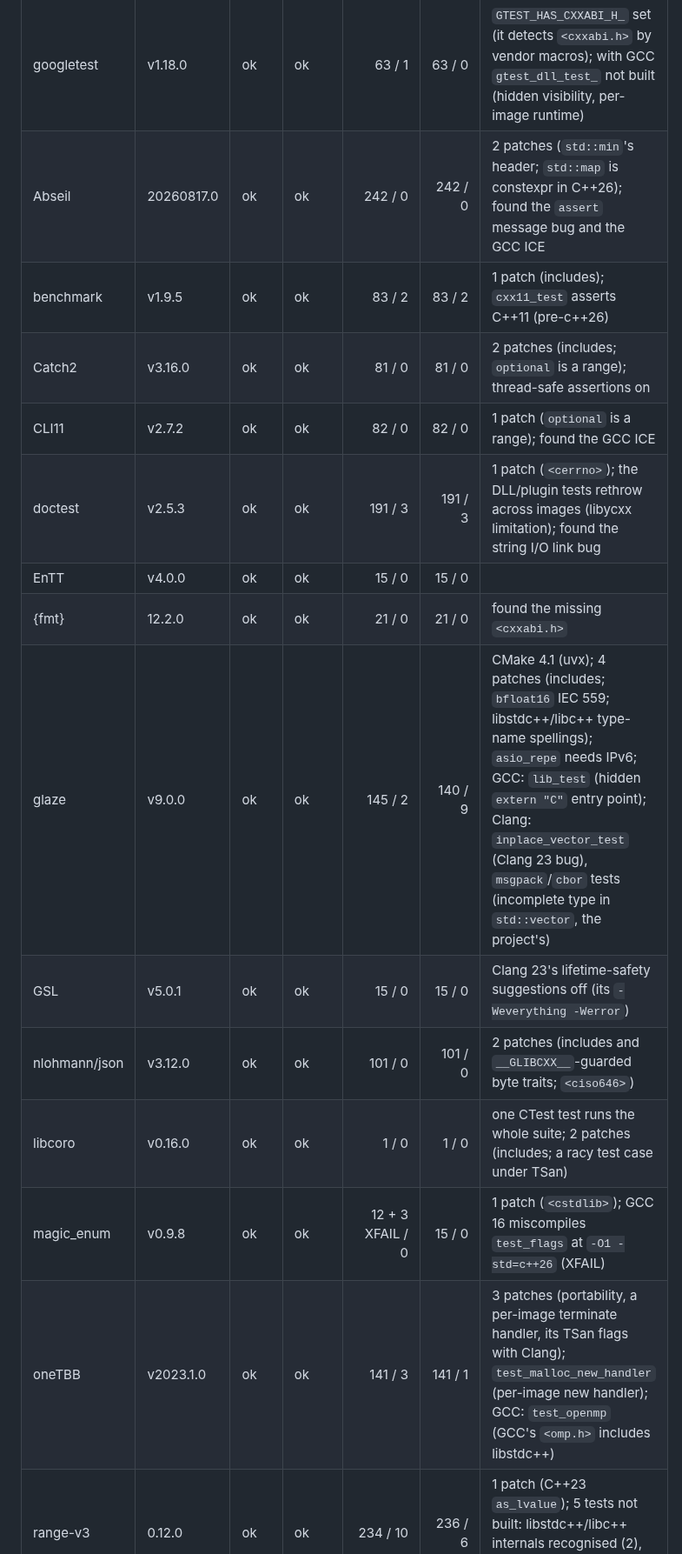
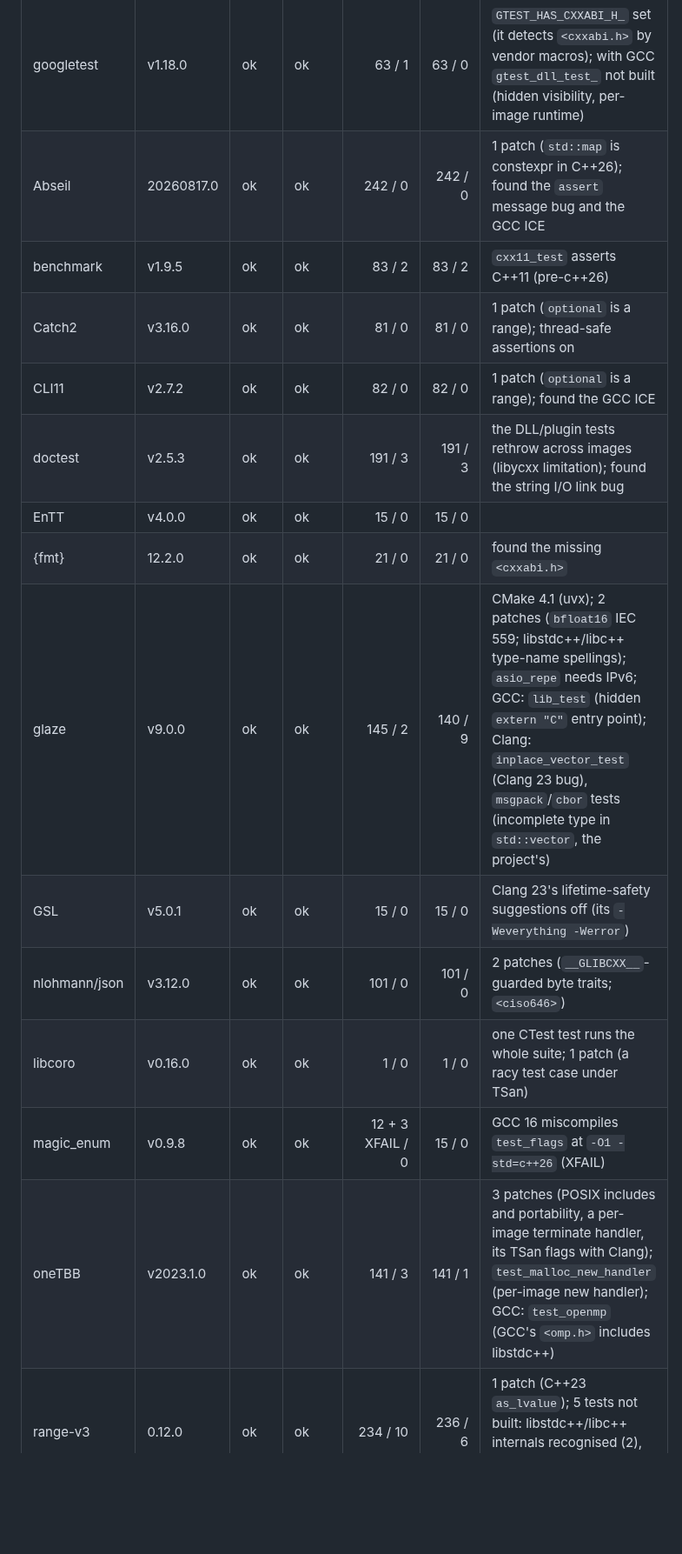
Before and after one commit to yrashk/libycxx, a Markdown page: STATUS.md, the part around one of its changes. Shown at 87% size. Rendered like a GitHub page; blank space fills up the shorter version.

Commit message:
STATUS: transitive includes (patches dropped, open triage items)
Co-Authored-By: Claude Opus 5.5 <noreply@anthropic.com>

```diff
--- a/STATUS.md
+++ b/STATUS.md
@@ -480,17 +482,17 @@ may be a whole suite (spdlog, libcoro, yaml-cpp: one binary each; taskflow: one
 | project | ref | GCC | Clang | tests passed / skipped, GCC | Clang | notes |
 |---|---|---|---|---:|---:|---|
 | googletest | v1.18.0 | ok | ok | 63 / 1 | 63 / 0 | `GTEST_HAS_CXXABI_H_` set (it detects `<cxxabi.h>` by vendor macros); with GCC `gtest_dll_test_` not built (hidden visibility, per-image runtime) |
-| Abseil | 20260817.0 | ok | ok | 242 / 0 | 242 / 0 | 2 patches (`std::min`'s header; `std::map` is constexpr in C++26); found the `assert` message bug and the GCC ICE |
-| benchmark | v1.9.5 | ok | ok | 83 / 2 | 83 / 2 | 1 patch (includes); `cxx11_test` asserts C++11 (pre-c++26) |
-| Catch2 | v3.16.0 | ok | ok | 81 / 0 | 81 / 0 | 2 patches (includes; `optional` is a range); thread-safe assertions on |
+| Abseil | 20260817.0 | ok | ok | 242 / 0 | 242 / 0 | 1 patch (`std::map` is constexpr in C++26); found the `assert` message bug and the GCC ICE |
+| benchmark | v1.9.5 | ok | ok | 83 / 2 | 83 / 2 | `cxx11_test` asserts C++11 (pre-c++26) |
+| Catch2 | v3.16.0 | ok | ok | 81 / 0 | 81 / 0 | 1 patch (`optional` is a range); thread-safe assertions on |
 | CLI11 | v2.7.2 | ok | ok | 82 / 0 | 82 / 0 | 1 patch (`optional` is a range); found the GCC ICE |
-| doctest | v2.5.3 | ok | ok | 191 / 3 | 191 / 3 | 1 patch (`<cerrno>`); the DLL/plugin tests rethrow across images (libycxx limitation); found the string I/O link bug |
+| doctest | v2.5.3 | ok | ok | 191 / 3 | 191 / 3 | the DLL/plugin tests rethrow across images (libycxx limitation); found the string I/O link bug |
 | EnTT | v4.0.0 | ok | ok | 15 / 0 | 15 / 0 | |
 | {fmt} | 12.2.0 | ok | ok | 21 / 0 | 21 / 0 | found the missing `<cxxabi.h>` |
-| glaze | v9.0.0 | ok | ok | 145 / 2 | 140 / 9 | CMake 4.1 (uvx); 4 patches (includes; `bfloat16` IEC 559; libstdc++/libc++ type-name spellings); `asio_repe` needs IPv6; GCC: `lib_test` (hidden `extern "C"` entry point); Clang: `inplace_vector_test` (Clang 23 bug), `msgpack`/`cbor` tests (incomplete type in `std::vector`, the project's) |
+| glaze | v9.0.0 | ok | ok | 145 / 2 | 140 / 9 | CMake 4.1 (uvx); 2 patches (`bfloat16` IEC 559; libstdc++/libc++ type-name spellings); `asio_repe` needs IPv6; GCC: `lib_test` (hidden `extern "C"` entry point); Clang: `inplace_vector_test` (Clang 23 bug), `msgpack`/`cbor` tests (incomplete type in `std::vector`, the project's) |
 | GSL | v5.0.1 | ok | ok | 15 / 0 | 15 / 0 | Clang 23's lifetime-safety suggestions off (its `-Weverything -Werror`) |
-| nlohmann/json | v3.12.0 | ok | ok | 101 / 0 | 101 / 0 | 2 patches (includes and `__GLIBCXX__`-guarded byte traits; `<ciso646>`) |
-| libcoro | v0.16.0 | ok | ok | 1 / 0 | 1 / 0 | one CTest test runs the whole suite; 2 patches (includes; a racy test case under TSan) |
-| magic_enum | v0.9.8 | ok | ok | 12 + 3 XFAIL / 0 | 15 / 0 | 1 patch (`<cstdlib>`); GCC 16 miscompiles `test_flags` at `-O1 -std=c++26` (XFAIL) |
-| oneTBB | v2023.1.0 | ok | ok | 141 / 3 | 141 / 1 | 3 patches (portability, a per-image terminate handler, its TSan flags with Clang); `test_malloc_new_handler` (per-image new handler); GCC: `test_openmp` (GCC's `<omp.h>` includes libstdc++) |
+| nlohmann/json | v3.12.0 | ok | ok | 101 / 0 | 101 / 0 | 2 patches (`__GLIBCXX__`-guarded byte traits; `<ciso646>`) |
+| libcoro | v0.16.0 | ok | ok | 1 / 0 | 1 / 0 | one CTest test runs the whole suite; 1 patch (a racy test case under TSan) |
+| magic_enum | v0.9.8 | ok | ok | 12 + 3 XFAIL / 0 | 15 / 0 | GCC 16 miscompiles `test_flags` at `-O1 -std=c++26` (XFAIL) |
+| oneTBB | v2023.1.0 | ok | ok | 141 / 3 | 141 / 1 | 3 patches (POSIX includes and portability, a per-image terminate handler, its TSan flags with Clang); `test_malloc_new_handler` (per-image new handler); GCC: `test_openmp` (GCC's `<omp.h>` includes libstdc++) |
 | range-v3 | 0.12.0 | ok | ok | 234 / 10 | 236 / 6 | 1 patch (C++23 `as_lvalue`); 5 tests not built: libstdc++/libc++ internals recognised (2), pre-C++26 rules (3; 2 of them GCC only) |
```
Also changed, not shown: other parts of STATUS.md (+22 -13 lines).
